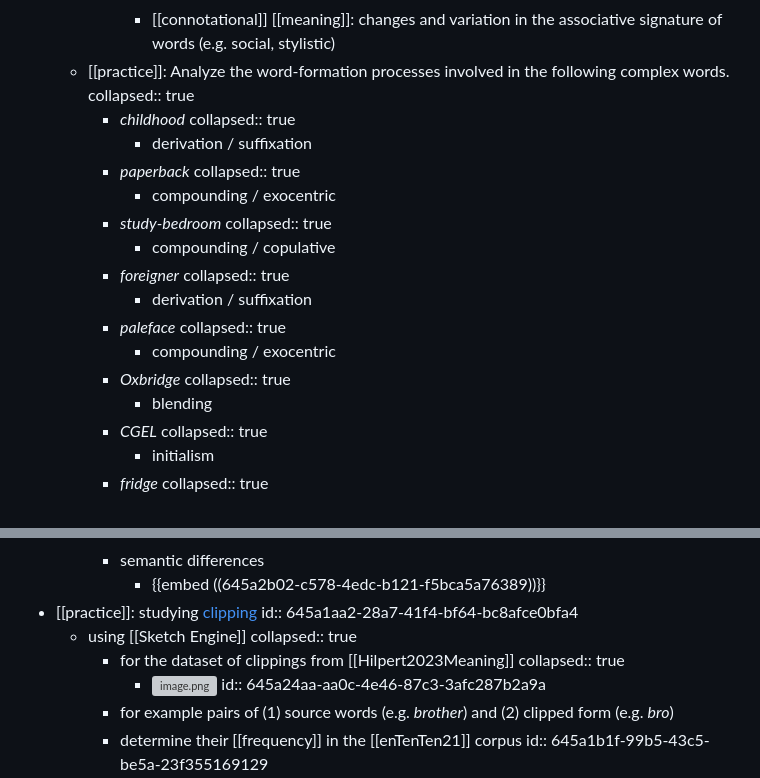
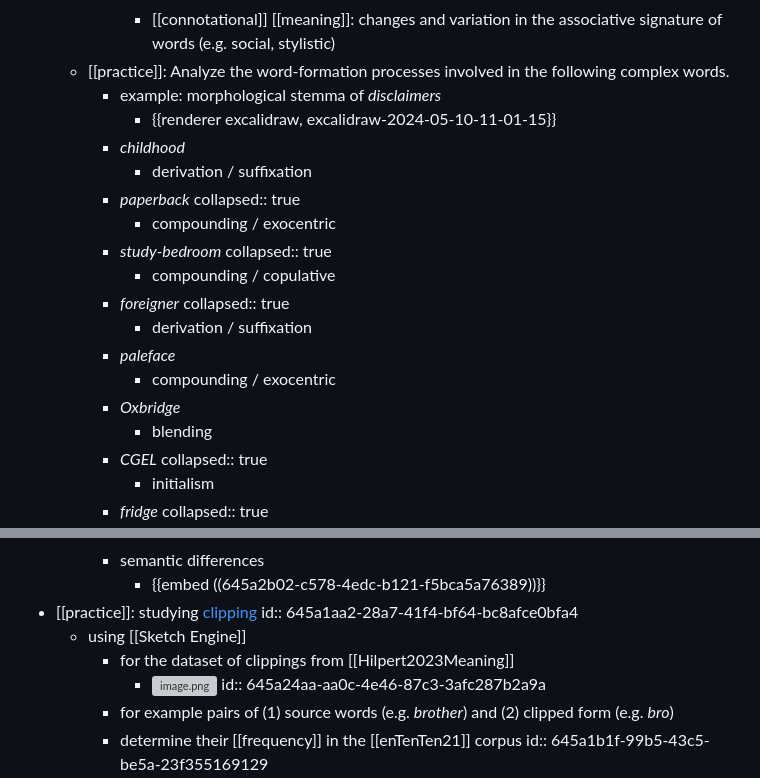
Before and after one commit to wuqui/corpling241, a Markdown page: pages/04 – Morphology.md, 2 parts joined by grey strips. GitHub-like rendering; grey boxes are pictures that could not be loaded.

Commit message:
`04_morph` // post

```diff
--- a/pages/04 – Morphology.md
+++ b/pages/04 – Morphology.md
@@ -26,9 +26,9 @@
 			- [[denotational]] [[meaning]]: changes and variation in core meaning
 			- [[connotational]] [[meaning]]: changes and variation in the associative signature of words (e.g. social, stylistic)
 	- [[practice]]: Analyze the word-formation processes involved in the following complex words.
-	  collapsed:: true
+		- example: morphological stemma of *disclaimers*
+			- {{renderer excalidraw, excalidraw-2024-05-10-11-01-15}}
 		- *childhood*
-		  collapsed:: true
 			- derivation / suffixation
 		- *paperback*
 		  collapsed:: true
@@ -40,10 +40,8 @@
 		  collapsed:: true
 			- derivation / suffixation
 		- *paleface*
-		  collapsed:: true
 			- compounding / exocentric
 		- *Oxbridge*
-		  collapsed:: true
 			- blending
 		- *CGEL*
 		  collapsed:: true
@@ -89,9 +87,7 @@
 - [[practice]]: studying [clipping]([[clipping]])
   id:: 645a1aa2-28a7-41f4-bf64-bc8afce0bfa4
 	- using [[Sketch Engine]]
-	  collapsed:: true
 		- for the dataset of clippings from [[Hilpert2023Meaning]]
-		  collapsed:: true
 			- ![image.png](../assets/image_1683629476811_0.png)
 			  id:: 645a24aa-aa0c-4e46-87c3-3afc287b2a9a
 		- for example pairs of (1) source words (e.g. *brother*) and (2) clipped form (e.g. *bro*)
```
Also changed, not shown: pages/03 – Lexis.md (+7 -1 lines), pages/excalidraw-2024-05-10-11-01-15.md (added, +10 -0 lines).
